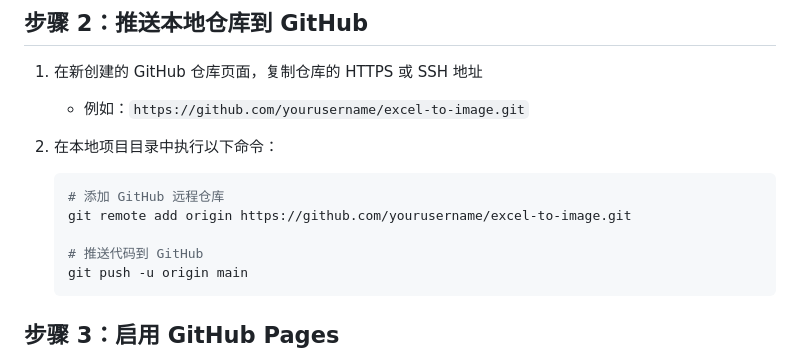
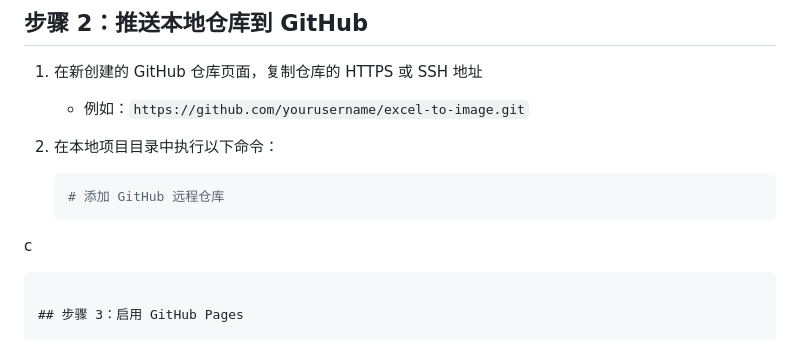
Before and after one commit to wqy8593521/excel-, a Markdown page: GITHUB_DEPLOY.md, the part around the change. Rendered like a GitHub page.

````diff
--- a/GITHUB_DEPLOY.md
+++ b/GITHUB_DEPLOY.md
@@ -22,10 +22,7 @@
 
    ```bash
    # 添加 GitHub 远程仓库
-   git remote add origin https://github.com/yourusername/excel-to-image.git
-
-   # 推送代码到 GitHub
-   git push -u origin main
+c
    ```
 
 ## 步骤 3：启用 GitHub Pages
````
Also changed, not shown: GITEE_DEPLOY.md (+1 -1 lines), README.md (+1 -1 lines).
